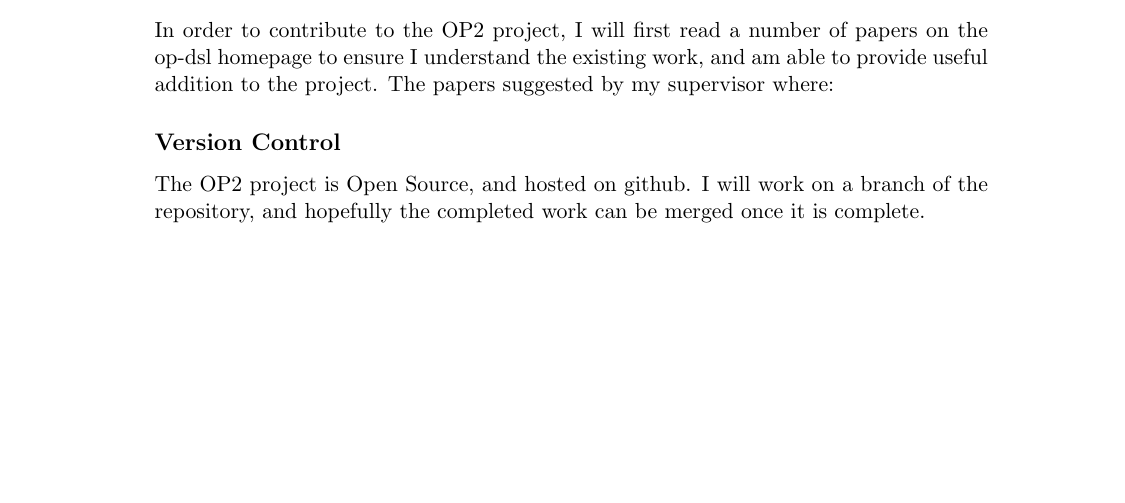
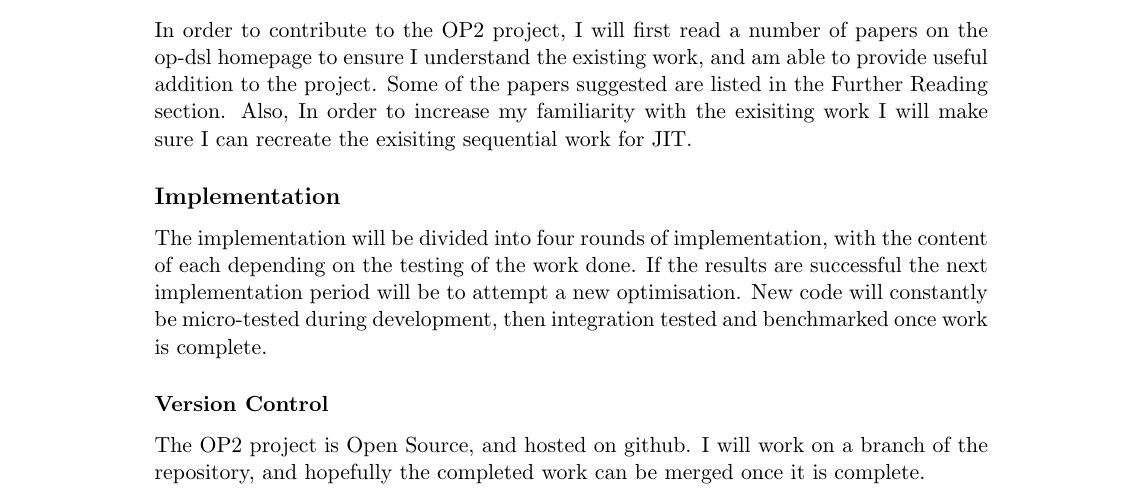
Before and after one commit to NDunne/Dissertation-LaTeX, a LaTeX document (Project_Specification.tex): part of page 2 of 3, cut so that both start at the same text, the shorter picture padded with empty space. Compiled offline with pdfLaTeX.

Commit message:
methods update

```diff
--- a/Project_Specification.tex
+++ b/Project_Specification.tex
@@ -27,9 +27,10 @@ There are a number of High Performance Computing applications already written in
  \end{itemize}
 \section*{Methods}
 \subsection*{Research}
-In order to contribute to the OP2 project, I will first read a number of papers on the op-dsl homepage to ensure I understand the existing work, and am able to provide useful addition to the project.
-The papers suggested by my supervisor where:
-\subsection*{Version Control}
+In order to contribute to the OP2 project, I will first read a number of papers on the op-dsl homepage to ensure I understand the existing work, and am able to provide useful addition to the project. Some of the papers suggested are listed in the Further Reading section. Also, In order to increase my familiarity with the exisiting work I will make sure I can recreate the exisiting sequential work for JIT.
+\subsection*{Implementation}
+The implementation will be divided into four rounds of implementation, with the content of each depending on the testing of the work done. If the results are successful the next implementation period will be to attempt a new optimisation. New code will constantly be micro-tested during development, then integration tested and benchmarked once work is complete.
+\subsubsection*{Version Control}
 The OP2 project is Open Source, and hosted on github. I will work on a branch of the repository, and hopefully the completed work can be merged once it is complete.
 \subsection*{Development}
 As any progress made will be pushed to the remote github branch, I am not limited to a single workstation or system to work on. Depending on convenience I will either be using my personal laptop.\\
```
Also changed, not shown: Project_Specification.pdf.
